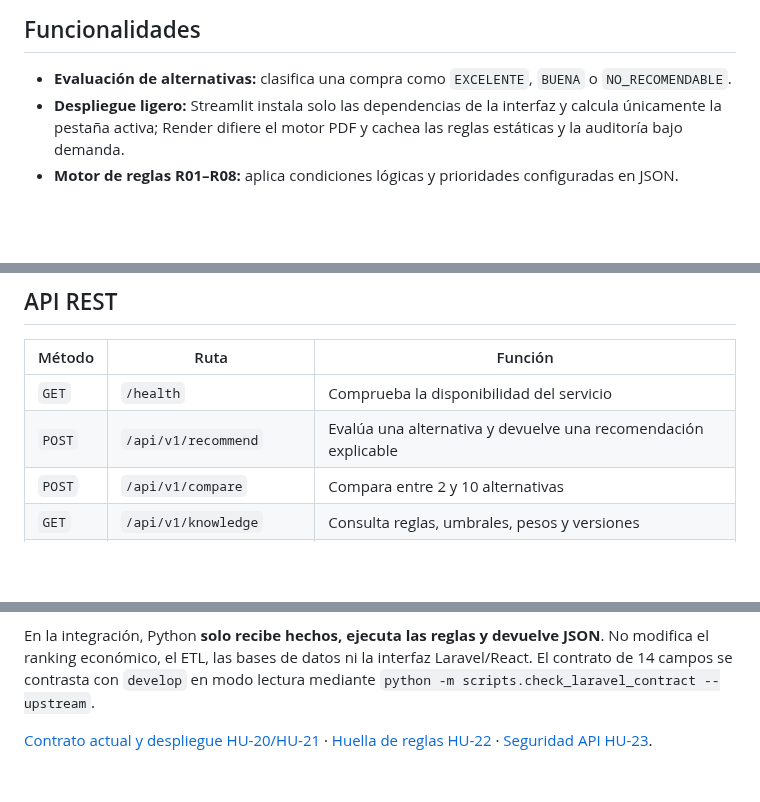
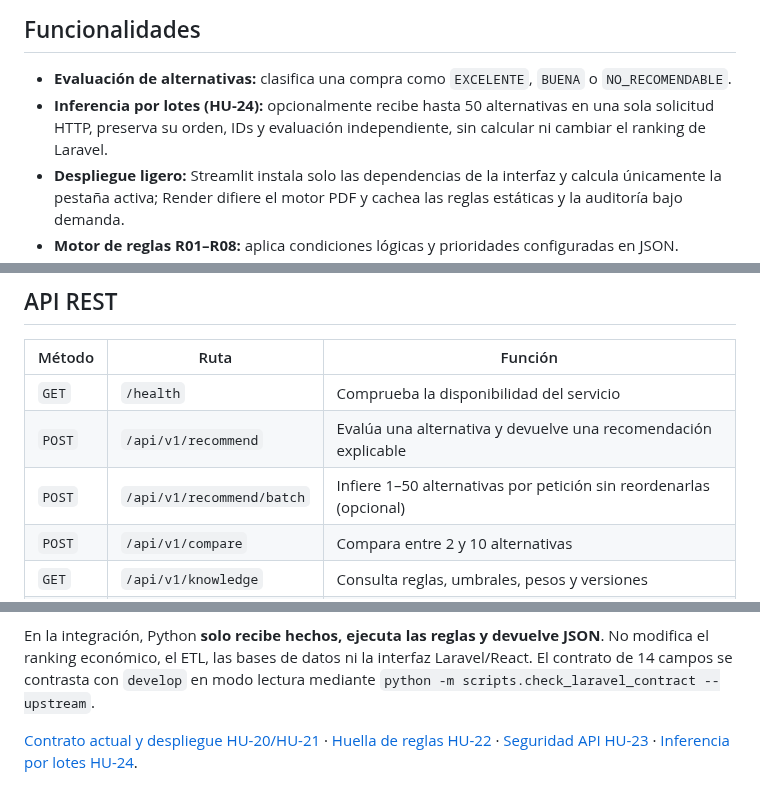
Before and after one commit to Stven2909/smartmarket-sv, a Markdown page: README.md, 3 parts joined by grey strips. GitHub-like rendering; blank space fills up the shorter version.

Commit message:
docs: add optional batch inference API and HU-24 link to README

```diff
--- a/README.md
+++ b/README.md
@@ -16,6 +16,7 @@ Cada recomendación incluye su conclusión, una acción sugerida y la explicaci
 ## Funcionalidades
 
 - **Evaluación de alternativas:** clasifica una compra como `EXCELENTE`, `BUENA` o `NO_RECOMENDABLE`.
+- **Inferencia por lotes (HU-24):** opcionalmente recibe hasta 50 alternativas en una sola solicitud HTTP, preserva su orden, IDs y evaluación independiente, sin calcular ni cambiar el ranking de Laravel.
 - **Despliegue ligero:** Streamlit instala solo las dependencias de la interfaz y calcula únicamente la pestaña activa; Render difiere el motor PDF y cachea las reglas estáticas y la auditoría bajo demanda.
 - **Motor de reglas R01–R08:** aplica condiciones lógicas y prioridades configuradas en JSON.
 - **Resolución de conflictos:** identifica la regla ganadora y las demás reglas activadas.
@@ -166,6 +167,7 @@ La documentación Swagger/OpenAPI está disponible cuando no se configura una cl
 |---|---|---|
 | `GET` | `/health` | Comprueba la disponibilidad del servicio |
 | `POST` | `/api/v1/recommend` | Evalúa una alternativa y devuelve una recomendación explicable |
+| `POST` | `/api/v1/recommend/batch` | Infiere 1–50 alternativas por petición sin reordenarlas (opcional) |
 | `POST` | `/api/v1/compare` | Compara entre 2 y 10 alternativas |
 | `GET` | `/api/v1/knowledge` | Consulta reglas, umbrales, pesos y versiones |
 | `GET` | `/api/v1/rule-audit` | Audita consistencia, duplicados y solapamientos en modo lectura |
@@ -303,4 +305,4 @@ Las mejoras del servicio se integran por PR en nuestro `main`. Para publicar los
 
 En la integración, Python **solo recibe hechos, ejecuta las reglas y devuelve JSON**. No modifica el ranking económico, el ETL, las bases de datos ni la interfaz Laravel/React. El contrato de 14 campos se contrasta con `develop` en modo lectura mediante `python -m scripts.check_laravel_contract --upstream`.
 
-[Contrato actual y despliegue HU-20/HU-21](docs/contrato-integracion-develop-2026-11-03.md) · [Huella de reglas HU-22](docs/hu22-huella-reglas.md) · [Seguridad API HU-23](docs/seguridad-api-hu23.md).
+[Contrato actual y despliegue HU-20/HU-21](docs/contrato-integracion-develop-2026-11-03.md) · [Huella de reglas HU-22](docs/hu22-huella-reglas.md) · [Seguridad API HU-23](docs/seguridad-api-hu23.md) · [Inferencia por lotes HU-24](docs/inferencia-lotes-hu24.md).
```
